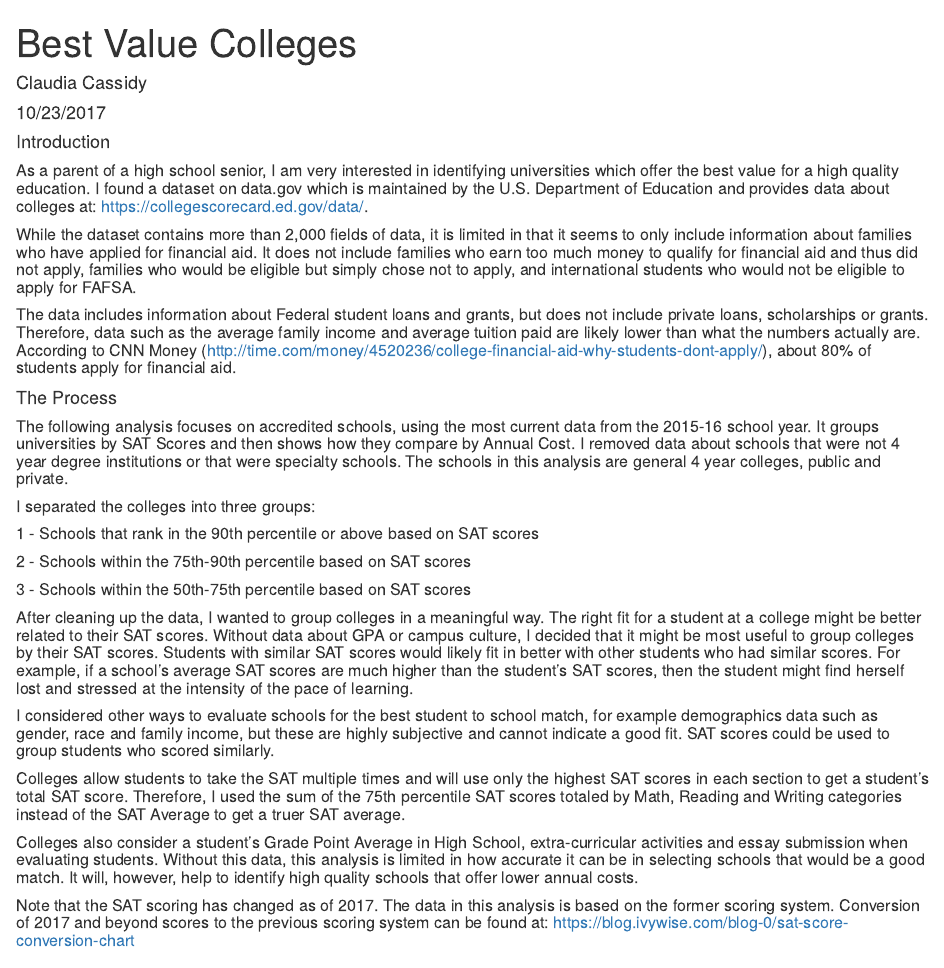
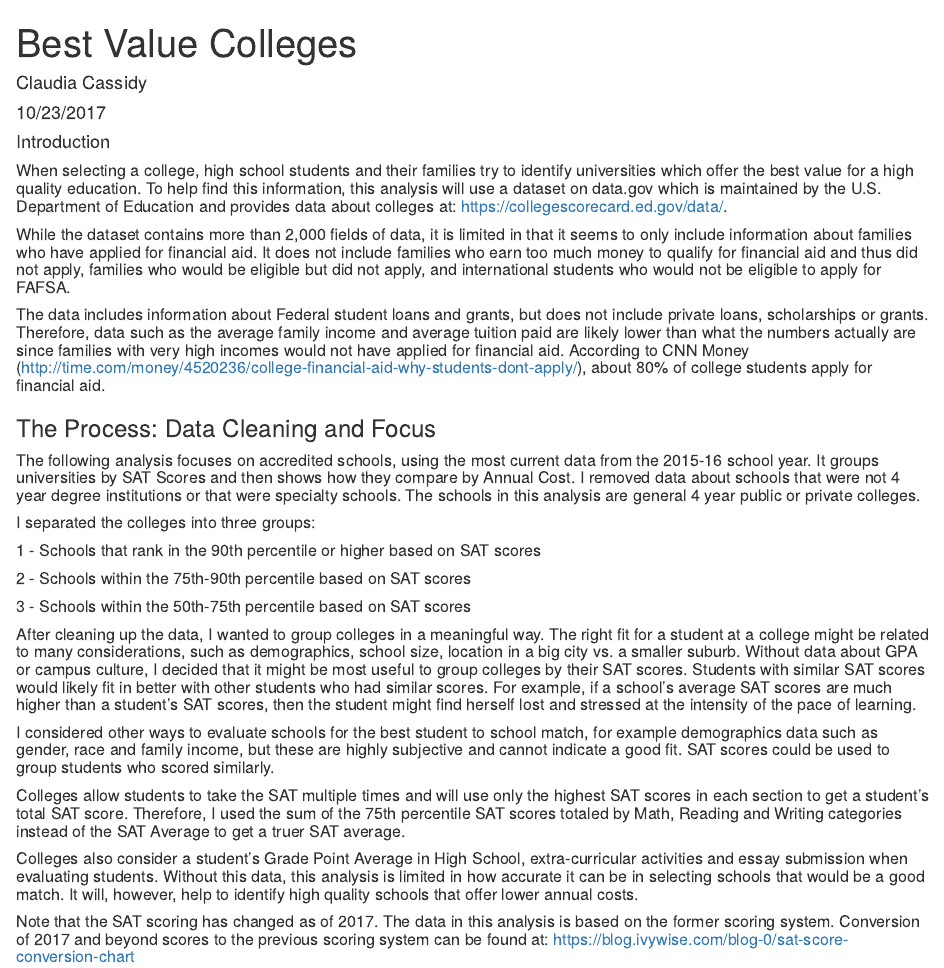
Before and after one commit to cassfinn/College-Review, an R Markdown document (CollegeReview6.Rmd): the page in a window 1100 px wide, from its top. Rendered offline with R 4.5, knitr and Pandoc, with nearby package versions; some code elsewhere in the file could not run offline.

Commit message:
Add files via upload

````diff
--- a/CollegeReview6.Rmd
+++ b/CollegeReview6.Rmd
@@ -7,18 +7,18 @@ output: html_document
 
 #### Introduction
 
-##### As a parent of a high school senior, I am very interested in identifying universities which offer the best value for a high quality education. I found a dataset on data.gov which is maintained by the U.S. Department of Education and provides data about colleges at: https://collegescorecard.ed.gov/data/.
+##### When selecting a college, high school students and their families try to identify universities which offer the best value for a high quality education. To help find this information, this analysis will use a dataset on data.gov which is maintained by the U.S. Department of Education and provides data about colleges at: https://collegescorecard.ed.gov/data/.
 
-##### While the dataset contains more than 2,000 fields of data, it is limited in that it seems to only include information about families who have applied for financial aid. It does not include families who earn too much money to qualify for financial aid and thus did not apply, families who would be eligible but simply chose not to apply, and international students who would not be eligible to apply for FAFSA.
+##### While the dataset contains more than 2,000 fields of data, it is limited in that it seems to only include information about families who have applied for financial aid. It does not include families who earn too much money to qualify for financial aid and thus did not apply, families who would be eligible but did not apply, and international students who would not be eligible to apply for FAFSA.
 
-##### The data includes information about Federal student loans and grants, but does not include private loans, scholarships or grants.  Therefore, data such as the average family income and average tuition paid are likely lower than what the numbers actually are. According to CNN Money (http://time.com/money/4520236/college-financial-aid-why-students-dont-apply/), about 80% of students apply for financial aid.
+##### The data includes information about Federal student loans and grants, but does not include private loans, scholarships or grants.  Therefore, data such as the average family income and average tuition paid are likely lower than what the numbers actually are since families with very high incomes would not have applied for financial aid. According to CNN Money (http://time.com/money/4520236/college-financial-aid-why-students-dont-apply/), about 80% of college students apply for financial aid.
 
-#### The Process
+### The Process: Data Cleaning and Focus
 
-##### The following analysis focuses on accredited schools, using the most current data from the 2015-16 school year.  It groups universities by SAT Scores and then shows how they compare by Annual Cost. I removed data about schools that were not 4 year degree institutions or that were specialty schools.  The schools in this analysis are general 4 year colleges, public and private.
+##### The following analysis focuses on accredited schools, using the most current data from the 2015-16 school year.  It groups universities by SAT Scores and then shows how they compare by Annual Cost. I removed data about schools that were not 4 year degree institutions or that were specialty schools.  The schools in this analysis are general 4 year public or private colleges.
 
 ##### I separated the colleges into three groups:
-##### 1 - Schools that rank in the 90th percentile or above based on SAT scores
+##### 1 - Schools that rank in the 90th percentile or higher based on SAT scores
 ##### 2 - Schools within the 75th-90th percentile based on SAT scores
 ##### 3 - Schools within the 50th-75th percentile based on SAT scores
 
@@ -32,4 +30,3 @@ getwd()
-# Colleges
 
 library(tidyr)
 library(dplyr)
@@ -46,7 +44,7 @@ cc <- read.csv("MERGED2015_16_PP.csv", header=T, fill = TRUE, row.names=1)
 
 ```
 
-##### After cleaning up the data, I wanted to group colleges in a meaningful way. The right fit for a student at a college might be better related to their SAT scores.  Without data about GPA or campus culture, I decided that it might be most useful to group colleges by their SAT scores.  Students with similar SAT scores would likely fit in better with other students who had similar scores. For example, if a school's average SAT scores are much higher than the student's SAT scores, then the student might find herself lost and stressed at the intensity of the pace of learning.
+##### After cleaning up the data, I wanted to group colleges in a meaningful way. The right fit for a student at a college might be related to many considerations, such as demographics, school size, location in a big city vs. a smaller suburb. Without data about GPA or campus culture, I decided that it might be most useful to group colleges by their SAT scores.  Students with similar SAT scores would likely fit in better with other students who had similar scores. For example, if a school's average SAT scores are much higher than a student's SAT scores, then the student might find herself lost and stressed at the intensity of the pace of learning.
 
 ##### I considered other ways to evaluate schools for the best student to school match, for example demographics data such as gender, race and family income, but these are highly subjective and cannot indicate a good fit. SAT scores could be used to group students who scored similarly.
 
````
Also changed, not shown: CollegeReview6.Rmd (7 more changed lines).
